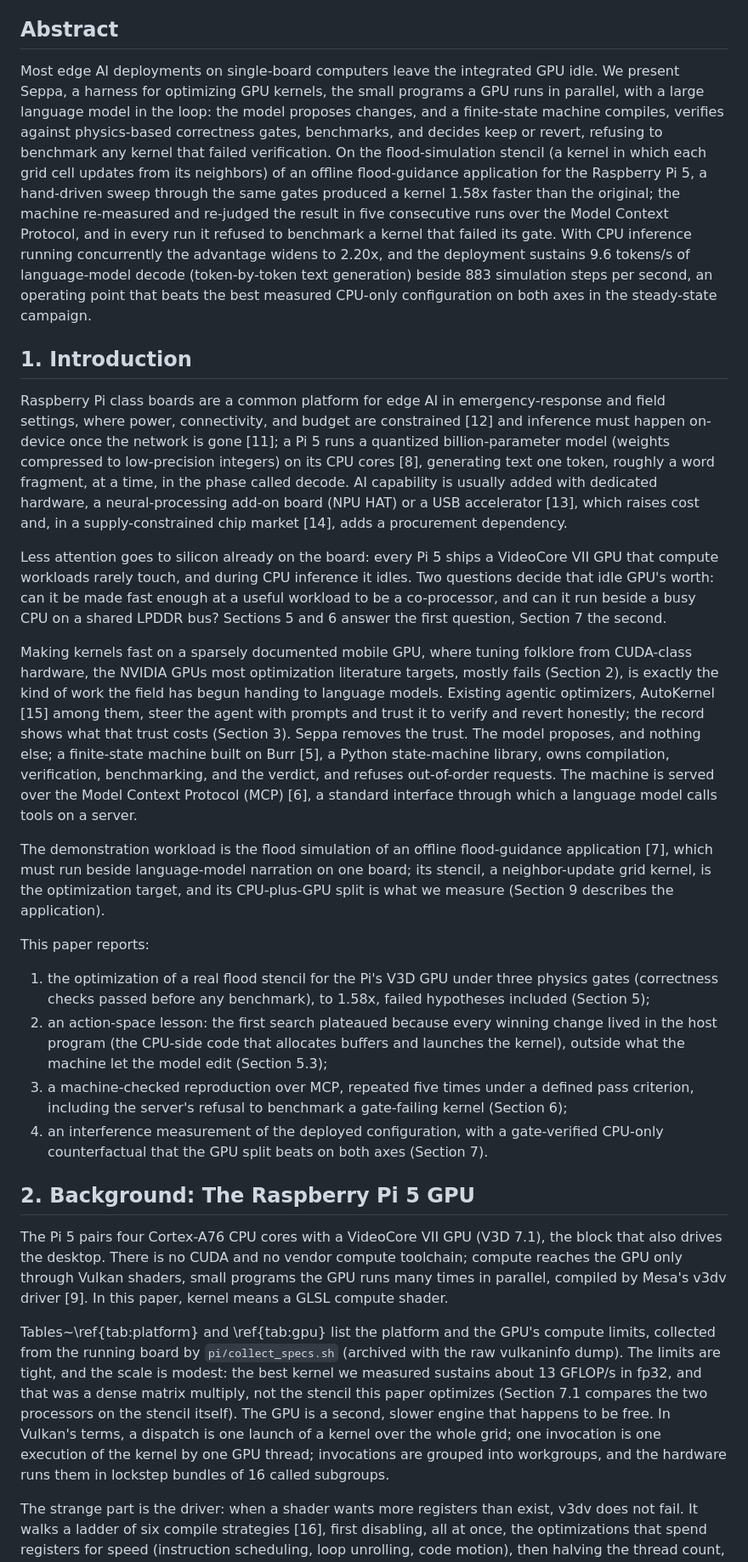
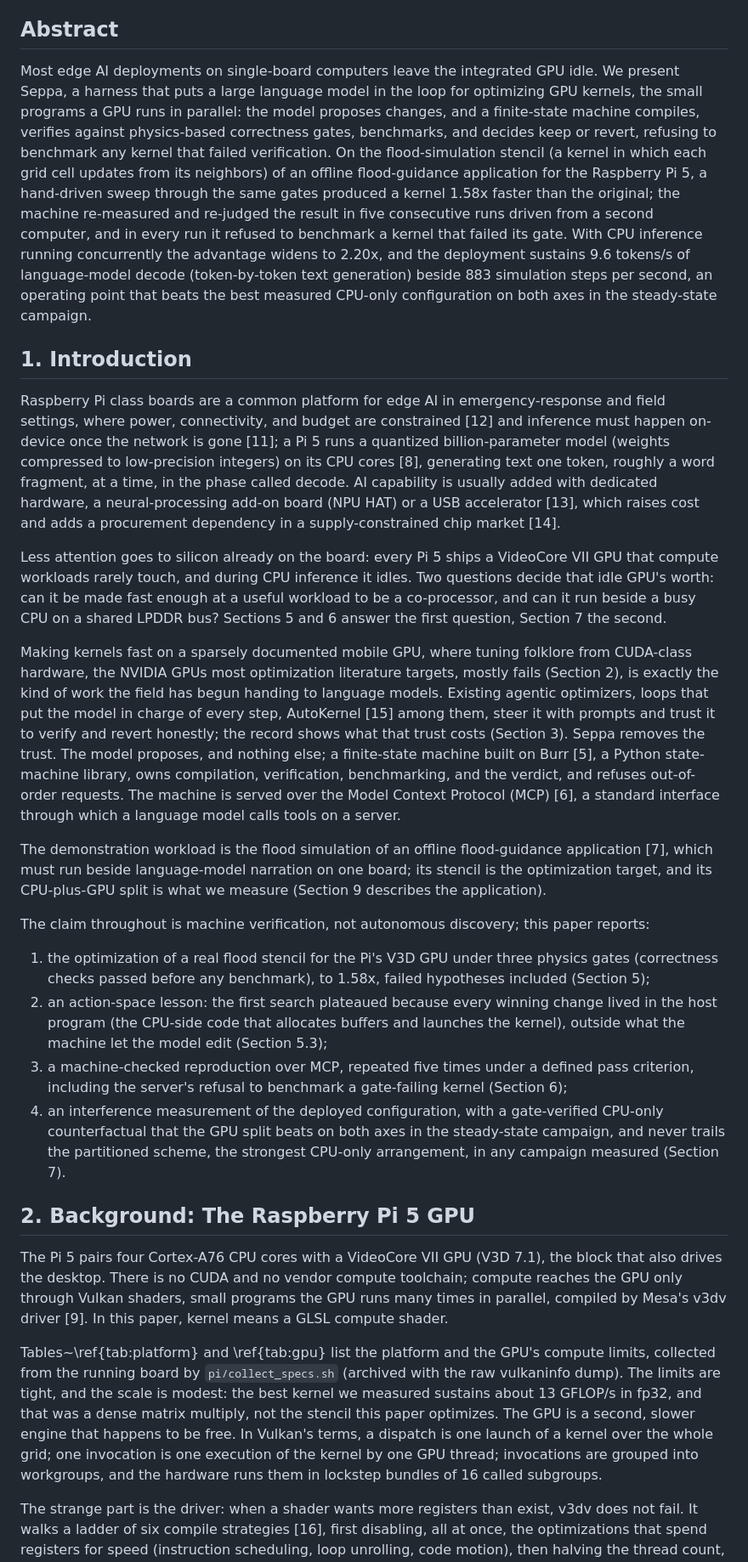
Before and after one commit to msradam/seppa, a Markdown page: docs/paper/paper.md, the part around one of its changes. Shown at 85% size. Drawn GitHub-style.

```diff
--- a/docs/paper/paper.md
+++ b/docs/paper/paper.md
@@ -5,30 +5,30 @@ New York University. Code: github.com/msradam/seppa, github.com/msradam/bonbibi
 
 ## Abstract
 
-Most edge AI deployments on single-board computers leave the integrated GPU idle. We present Seppa, a harness for optimizing GPU kernels, the small programs a GPU runs in parallel, with a large language model in the loop: the model proposes changes, and a finite-state machine compiles, verifies against physics-based correctness gates, benchmarks, and decides keep or revert, refusing to benchmark any kernel that failed verification. On the flood-simulation stencil (a kernel in which each grid cell updates from its neighbors) of an offline flood-guidance application for the Raspberry Pi 5, a hand-driven sweep through the same gates produced a kernel 1.58x faster than the original; the machine re-measured and re-judged the result in five consecutive runs over the Model Context Protocol, and in every run it refused to benchmark a kernel that failed its gate. With CPU inference running concurrently the advantage widens to 2.20x, and the deployment sustains 9.6 tokens/s of language-model decode (token-by-token text generation) beside 883 simulation steps per second, an operating point that beats the best measured CPU-only configuration on both axes in the steady-state campaign.
+Most edge AI deployments on single-board computers leave the integrated GPU idle. We present Seppa, a harness that puts a large language model in the loop for optimizing GPU kernels, the small programs a GPU runs in parallel: the model proposes changes, and a finite-state machine compiles, verifies against physics-based correctness gates, benchmarks, and decides keep or revert, refusing to benchmark any kernel that failed verification. On the flood-simulation stencil (a kernel in which each grid cell updates from its neighbors) of an offline flood-guidance application for the Raspberry Pi 5, a hand-driven sweep through the same gates produced a kernel 1.58x faster than the original; the machine re-measured and re-judged the result in five consecutive runs driven from a second computer, and in every run it refused to benchmark a kernel that failed its gate. With CPU inference running concurrently the advantage widens to 2.20x, and the deployment sustains 9.6 tokens/s of language-model decode (token-by-token text generation) beside 883 simulation steps per second, an operating point that beats the best measured CPU-only configuration on both axes in the steady-state campaign.
 
 ## 1. Introduction
 
-Raspberry Pi class boards are a common platform for edge AI in emergency-response and field settings, where power, connectivity, and budget are constrained [12] and inference must happen on-device once the network is gone [11]; a Pi 5 runs a quantized billion-parameter model (weights compressed to low-precision integers) on its CPU cores [8], generating text one token, roughly a word fragment, at a time, in the phase called decode. AI capability is usually added with dedicated hardware, a neural-processing add-on board (NPU HAT) or a USB accelerator [13], which raises cost and, in a supply-constrained chip market [14], adds a procurement dependency.
+Raspberry Pi class boards are a common platform for edge AI in emergency-response and field settings, where power, connectivity, and budget are constrained [12] and inference must happen on-device once the network is gone [11]; a Pi 5 runs a quantized billion-parameter model (weights compressed to low-precision integers) on its CPU cores [8], generating text one token, roughly a word fragment, at a time, in the phase called decode. AI capability is usually added with dedicated hardware, a neural-processing add-on board (NPU HAT) or a USB accelerator [13], which raises cost and adds a procurement dependency in a supply-constrained chip market [14].
 
 Less attention goes to silicon already on the board: every Pi 5 ships a VideoCore VII GPU that compute workloads rarely touch, and during CPU inference it idles. Two questions decide that idle GPU's worth: can it be made fast enough at a useful workload to be a co-processor, and can it run beside a busy CPU on a shared LPDDR bus? Sections 5 and 6 answer the first question, Section 7 the second.
 
-Making kernels fast on a sparsely documented mobile GPU, where tuning folklore from CUDA-class hardware, the NVIDIA GPUs most optimization literature targets, mostly fails (Section 2), is exactly the kind of work the field has begun handing to language models. Existing agentic optimizers, AutoKernel [15] among them, steer the agent with prompts and trust it to verify and revert honestly; the record shows what that trust costs (Section 3). Seppa removes the trust. The model proposes, and nothing else; a finite-state machine built on Burr [5], a Python state-machine library, owns compilation, verification, benchmarking, and the verdict, and refuses out-of-order requests. The machine is served over the Model Context Protocol (MCP) [6], a standard interface through which a language model calls tools on a server.
+Making kernels fast on a sparsely documented mobile GPU, where tuning folklore from CUDA-class hardware, the NVIDIA GPUs most optimization literature targets, mostly fails (Section 2), is exactly the kind of work the field has begun handing to language models. Existing agentic optimizers, loops that put the model in charge of every step, AutoKernel [15] among them, steer it with prompts and trust it to verify and revert honestly; the record shows what that trust costs (Section 3). Seppa removes the trust. The model proposes, and nothing else; a finite-state machine built on Burr [5], a Python state-machine library, owns compilation, verification, benchmarking, and the verdict, and refuses out-of-order requests. The machine is served over the Model Context Protocol (MCP) [6], a standard interface through which a language model calls tools on a server.
 
-The demonstration workload is the flood simulation of an offline flood-guidance application [7], which must run beside language-model narration on one board; its stencil, a neighbor-update grid kernel, is the optimization target, and its CPU-plus-GPU split is what we measure (Section 9 describes the application).
+The demonstration workload is the flood simulation of an offline flood-guidance application [7], which must run beside language-model narration on one board; its stencil is the optimization target, and its CPU-plus-GPU split is what we measure (Section 9 describes the application).
 
-This paper reports:
+The claim throughout is machine verification, not autonomous discovery; this paper reports:
 
 1. the optimization of a real flood stencil for the Pi's V3D GPU under three physics gates (correctness checks passed before any benchmark), to 1.58x, failed hypotheses included (Section 5);
 2. an action-space lesson: the first search plateaued because every winning change lived in the host program (the CPU-side code that allocates buffers and launches the kernel), outside what the machine let the model edit (Section 5.3);
 3. a machine-checked reproduction over MCP, repeated five times under a defined pass criterion, including the server's refusal to benchmark a gate-failing kernel (Section 6);
-4. an interference measurement of the deployed configuration, with a gate-verified CPU-only counterfactual that the GPU split beats on both axes (Section 7).
+4. an interference measurement of the deployed configuration, with a gate-verified CPU-only counterfactual that the GPU split beats on both axes in the steady-state campaign, and never trails the partitioned scheme, the strongest CPU-only arrangement, in any campaign measured (Section 7).
 
 ## 2. Background: The Raspberry Pi 5 GPU
 
 The Pi 5 pairs four Cortex-A76 CPU cores with a VideoCore VII GPU (V3D 7.1), the block that also drives the desktop. There is no CUDA and no vendor compute toolchain; compute reaches the GPU only through Vulkan shaders, small programs the GPU runs many times in parallel, compiled by Mesa's v3dv driver [9]. In this paper, kernel means a GLSL compute shader.
 
-Tables~\ref{tab:platform} and \ref{tab:gpu} list the platform and the GPU's compute limits, collected from the running board by `pi/collect_specs.sh` (archived with the raw vulkaninfo dump). The limits are tight, and the scale is modest: the best kernel we measured sustains about 13 GFLOP/s in fp32, and that was a dense matrix multiply, not the stencil this paper optimizes (Section 7.1 compares the two processors on the stencil itself). The GPU is a second, slower engine that happens to be free. In Vulkan's terms, a dispatch is one launch of a kernel over the whole grid; one invocation is one execution of the kernel by one GPU thread; invocations are grouped into workgroups, and the hardware runs them in lockstep bundles of 16 called subgroups.
+Tables~\ref{tab:platform} and \ref{tab:gpu} list the platform and the GPU's compute limits, collected from the running board by `pi/collect_specs.sh` (archived with the raw vulkaninfo dump). The limits are tight, and the scale is modest: the best kernel we measured sustains about 13 GFLOP/s in fp32, and that was a dense matrix multiply, not the stencil this paper optimizes. The GPU is a second, slower engine that happens to be free. In Vulkan's terms, a dispatch is one launch of a kernel over the whole grid; one invocation is one execution of the kernel by one GPU thread; invocations are grouped into workgroups, and the hardware runs them in lockstep bundles of 16 called subgroups.
 
 <!--SPECS-->
 
```
Also changed, not shown: other parts of docs/paper/paper.md (+11 -11 lines), docs/slides/deck.md (+14 -18 lines), docs/slides/narration.md (+5 -5 lines), docs/slides/gpu_retention.png, 3 other files.
